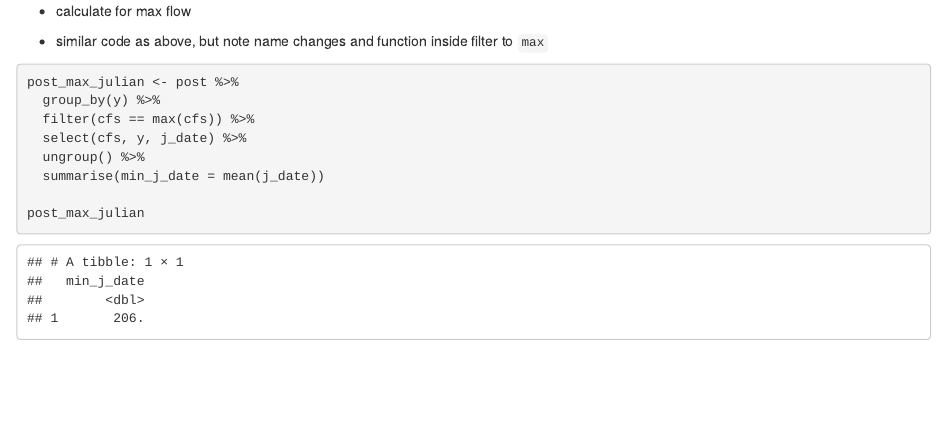
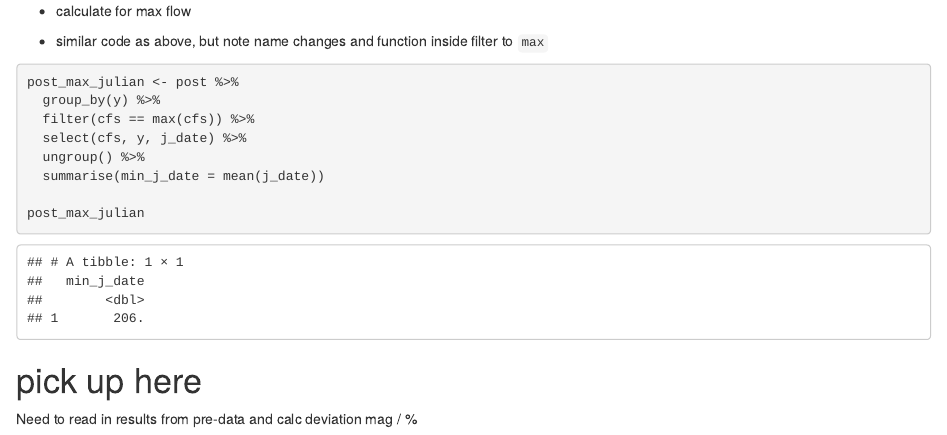
Before and after one commit to Jpomz/ENVS433-Aquatic-Restoration, an R Markdown document (IHA_key_rough.Rmd): the page in a window 1100 px wide, from 3860 px down. Rendered offline with R 4.5, knitr and Pandoc, with nearby package versions; some code elsewhere in the file could not run offline.

Commit message:
note for where to pick up on key

````diff
--- a/IHA_key_rough.Rmd
+++ b/IHA_key_rough.Rmd
@@ -171,3 +171,7 @@ post_max_julian <- post %>%
 
 post_max_julian
 ```
+
+# pick up here
+
+Need to read in results from pre-data and calc deviation mag / %
````
